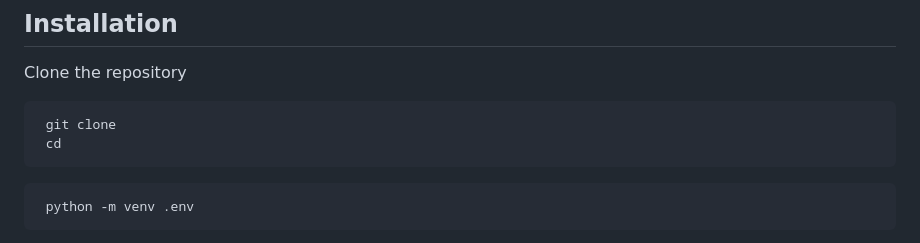
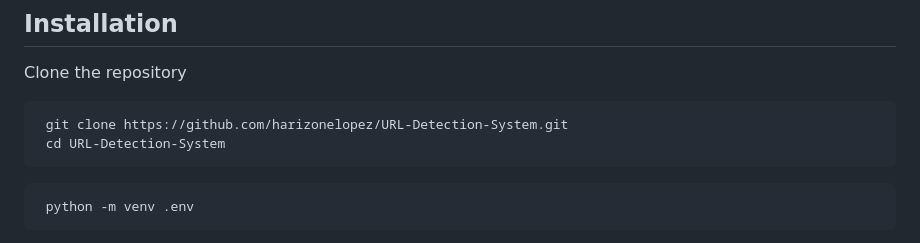
Before and after one commit to harizonelopez/URL-Detection-System, a Markdown page: README.md, the part around one of its changes. GitHub-like rendering.

Commit message:
info: readme update

````diff
--- a/README.md
+++ b/README.md
@@ -57,8 +57,8 @@ A typical URL-classification workflow consists of:
 
 Clone the repository
 ```bash
- git clone
- cd
+ git clone https://github.com/harizonelopez/URL-Detection-System.git
+ cd URL-Detection-System
 ```
 
 ```bash
````
Also changed, not shown: other parts of README.md (+1 -1 lines).
